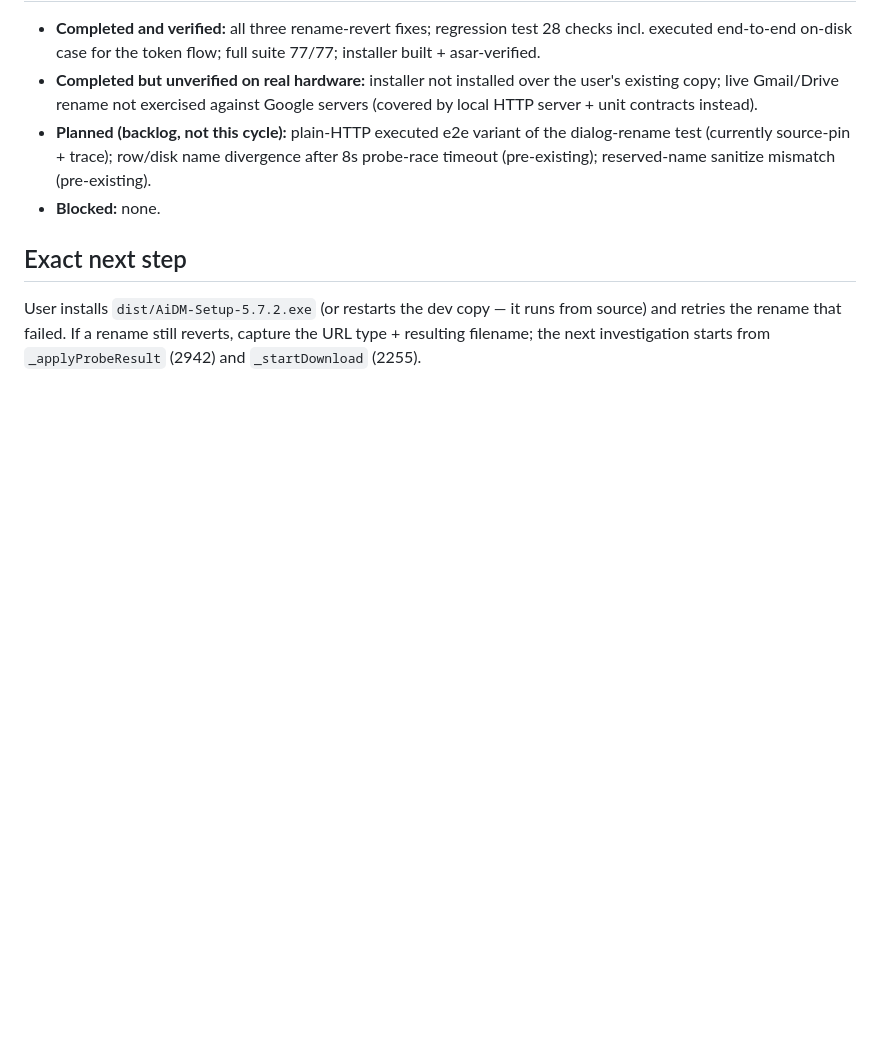
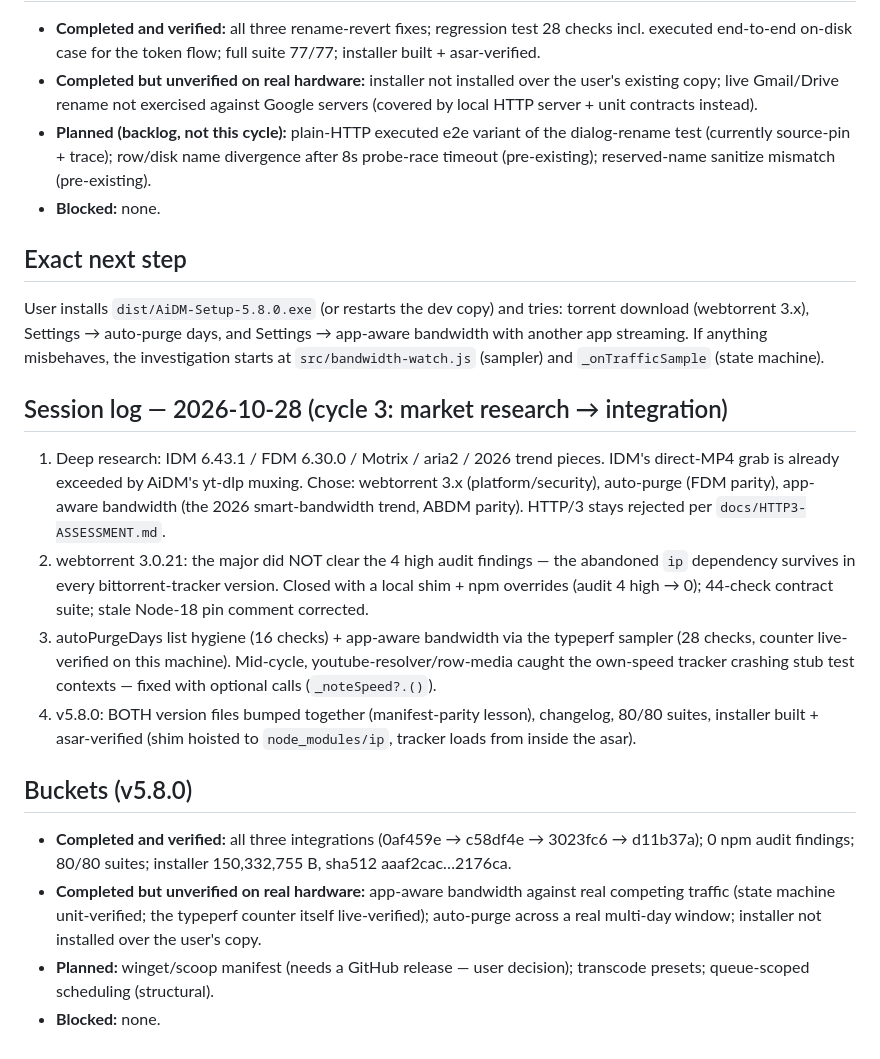
Before and after one commit to manjayofficial01-ui/AiDM, a Markdown page: docs/modernization/PROGRESS.md, the part around one of its changes. Rendered like a GitHub page; blank space fills up the shorter version.

Commit message:
docs: v5.8.0 validation evidence + progress log

```diff
--- a/docs/modernization/PROGRESS.md
+++ b/docs/modernization/PROGRESS.md
@@ -57,7 +57,40 @@ checklist satisfied for the fix scope, installer built and self-verified.
 
 ## Exact next step
 
-User installs `dist/AiDM-Setup-5.7.2.exe` (or restarts the dev copy — it
-runs from source) and retries the rename that failed. If a rename still
-reverts, capture the URL type + resulting filename; the next investigation
-starts from `_applyProbeResult` (2942) and `_startDownload` (2255).
+User installs `dist/AiDM-Setup-5.8.0.exe` (or restarts the dev copy) and
+tries: torrent download (webtorrent 3.x), Settings → auto-purge days, and
+Settings → app-aware bandwidth with another app streaming. If anything
+misbehaves, the investigation starts at `src/bandwidth-watch.js` (sampler)
+and `_onTrafficSample` (state machine).
+
+## Session log — 2026-10-28 (cycle 3: market research → integration)
+
+1. Deep research: IDM 6.43.1 / FDM 6.30.0 / Motrix / aria2 / 2026 trend
+   pieces. IDM's direct-MP4 grab is already exceeded by AiDM's yt-dlp muxing.
+   Chose: webtorrent 3.x (platform/security), auto-purge (FDM parity),
+   app-aware bandwidth (the 2026 smart-bandwidth trend, ABDM parity).
+   HTTP/3 stays rejected per `docs/HTTP3-ASSESSMENT.md`.
+2. webtorrent 3.0.21: the major did NOT clear the 4 high audit findings —
+   the abandoned `ip` dependency survives in every bittorrent-tracker
+   version. Closed with a local shim + npm overrides (audit 4 high → 0);
+   44-check contract suite; stale Node-18 pin comment corrected.
+3. autoPurgeDays list hygiene (16 checks) + app-aware bandwidth via the
+   typeperf sampler (28 checks, counter live-verified on this machine).
+   Mid-cycle, youtube-resolver/row-media caught the own-speed tracker
+   crashing stub test contexts — fixed with optional calls (`_noteSpeed?.()`).
+4. v5.8.0: BOTH version files bumped together (manifest-parity lesson),
+   changelog, 80/80 suites, installer built + asar-verified (shim hoisted to
+   `node_modules/ip`, tracker loads from inside the asar).
+
+## Buckets (v5.8.0)
+
+- **Completed and verified:** all three integrations (0af459e → c58df4e →
+  3023fc6 → d11b37a); 0 npm audit findings; 80/80 suites; installer
+  150,332,755 B, sha512 aaaf2cac…2176ca.
+- **Completed but unverified on real hardware:** app-aware bandwidth against
+  real competing traffic (state machine unit-verified; the typeperf counter
+  itself live-verified); auto-purge across a real multi-day window;
+  installer not installed over the user's copy.
+- **Planned:** winget/scoop manifest (needs a GitHub release — user
+  decision); transcode presets; queue-scoped scheduling (structural).
+- **Blocked:** none.
```
Also changed, not shown: other parts of docs/modernization/PROGRESS.md (+1 -1 lines), docs/modernization/VALIDATION_REPORT.md (+27 -0 lines).
